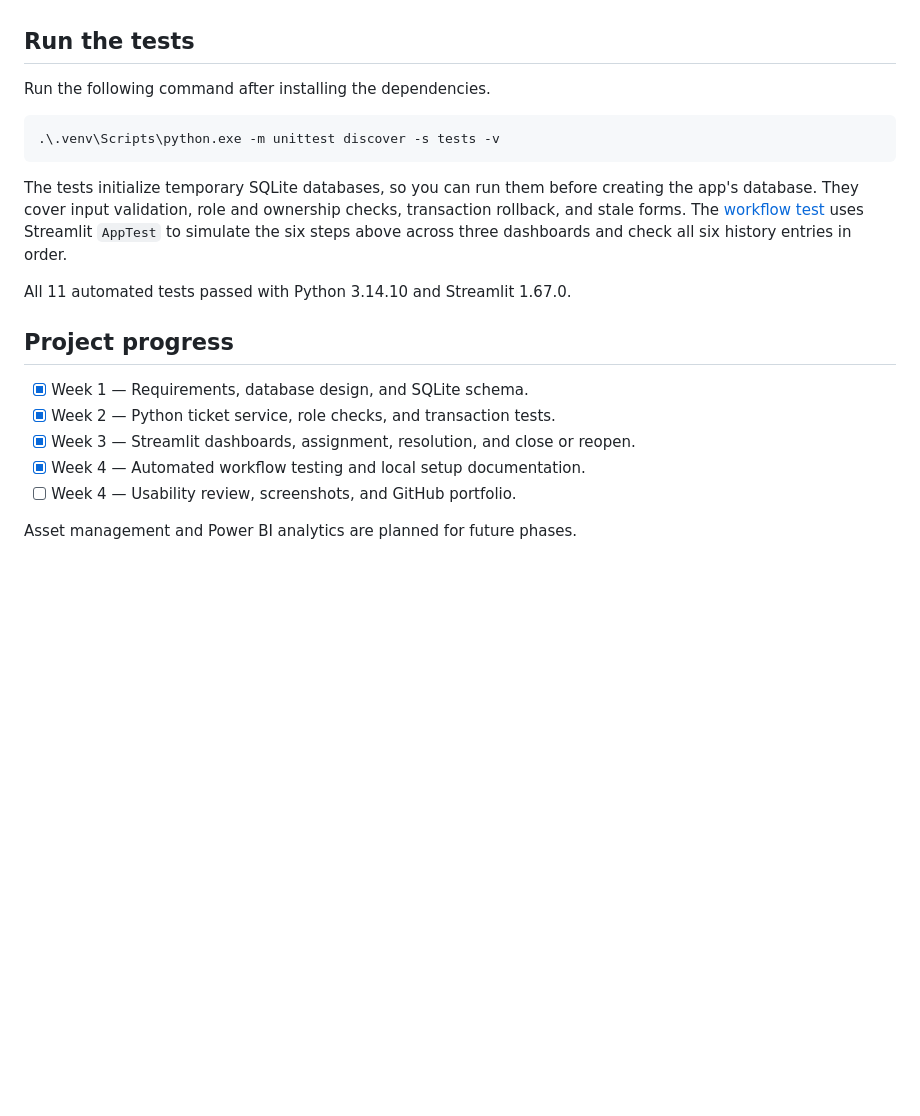
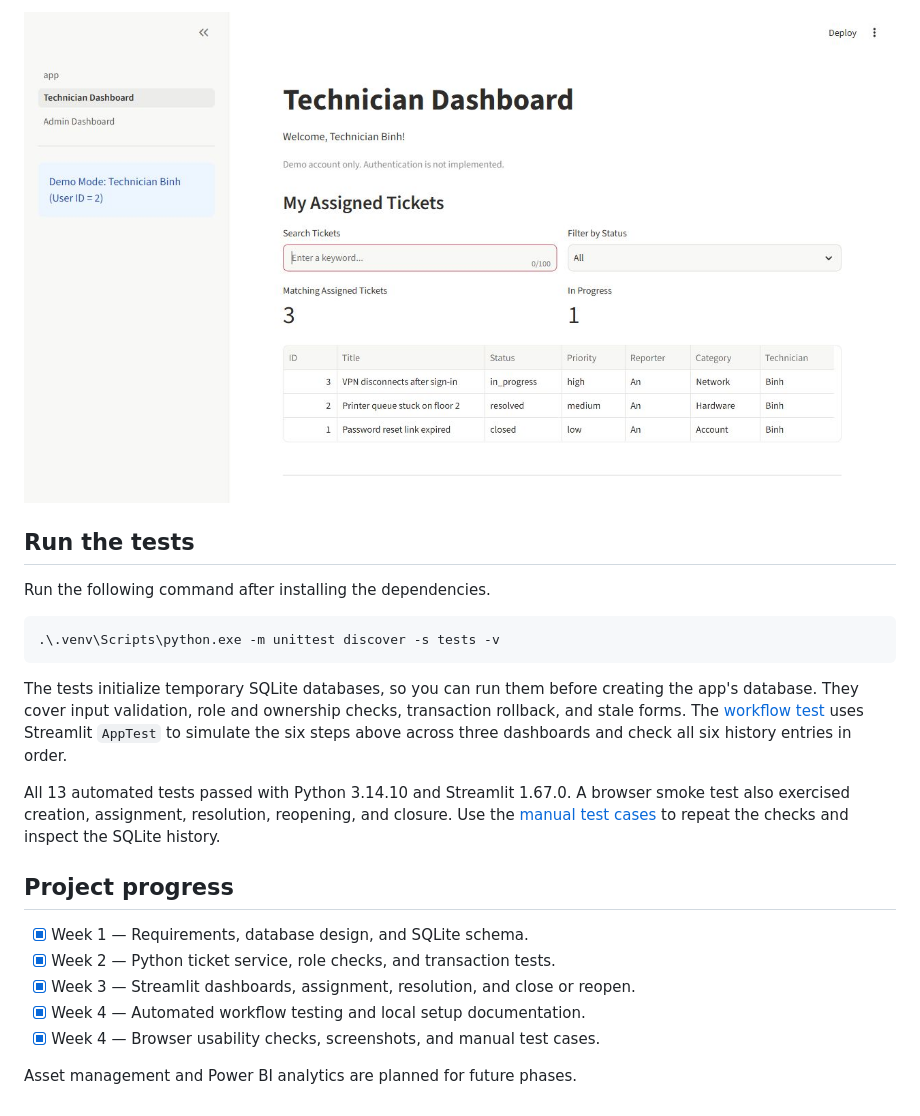
Before and after one commit to Nobitaz064/it-helpdesk-system, a Markdown page: readme.md, the part around one of its changes. GitHub-like rendering; pictures changed too: docs/screenshots/technician-dashboard.jpg (added); blank space fills up the shorter version.

Commit message:
Finish Helpdesk portfolio and manual test guide

```diff
--- a/readme.md
+++ b/readme.md
@@ -41,3 +55,5 @@ The [database design](docs/erd.md) describes the relationships between `USERS`,
+![Technician dashboard showing Binh's assigned tickets and search controls](docs/screenshots/technician-dashboard.jpg)
+
 ## Run the tests
 
 Run the following command after installing the dependencies.
@@ -48,7 +64,7 @@ Run the following command after installing the dependencies.
 
 The tests initialize temporary SQLite databases, so you can run them before creating the app's database. They cover input validation, role and ownership checks, transaction rollback, and stale forms. The [workflow test](tests/test_ticket_workflow.py) uses Streamlit `AppTest` to simulate the six steps above across three dashboards and check all six history entries in order.
 
-All 11 automated tests passed with Python 3.14.10 and Streamlit 1.67.0.
+All 13 automated tests passed with Python 3.14.10 and Streamlit 1.67.0. A browser smoke test also exercised creation, assignment, resolution, reopening, and closure. Use the [manual test cases](docs/ticket_workflow.md#6-manual-test-cases) to repeat the checks and inspect the SQLite history.
 
 ## Project progress
 
@@ -56,6 +72,6 @@ All 11 automated tests passed with Python 3.14.10 and Streamlit 1.67.0.
 - [x] Week 2 — Python ticket service, role checks, and transaction tests.
 - [x] Week 3 — Streamlit dashboards, assignment, resolution, and close or reopen.
 - [x] Week 4 — Automated workflow testing and local setup documentation.
-- [ ] Week 4 — Usability review, screenshots, and GitHub portfolio.
+- [x] Week 4 — Browser usability checks, screenshots, and manual test cases.
 
 Asset management and Power BI analytics are planned for future phases.
```
Also changed, not shown: other parts of readme.md (+14 -0 lines), docs/ticket_workflow.md (+44 -13 lines), docs/screenshots/admin-dashboard.jpg (added), docs/screenshots/employee-dashboard.jpg (added).
